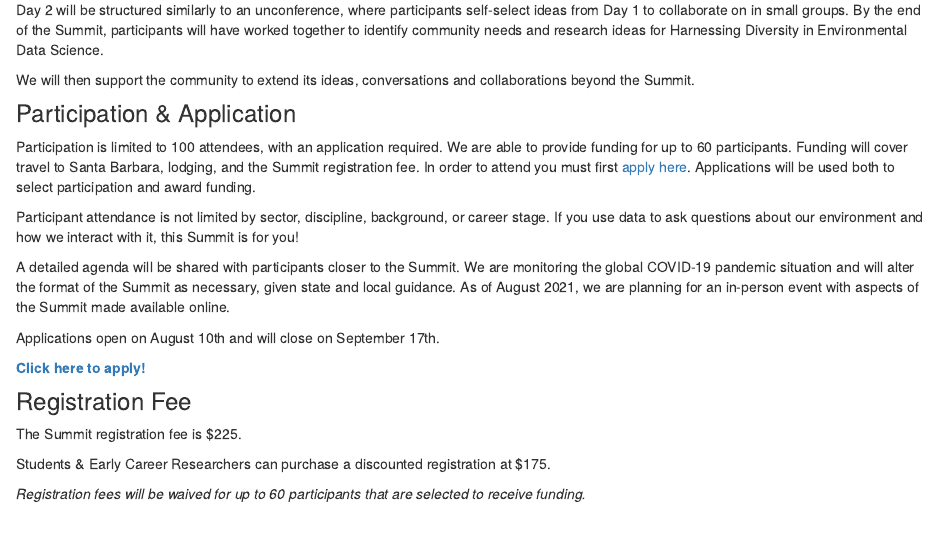
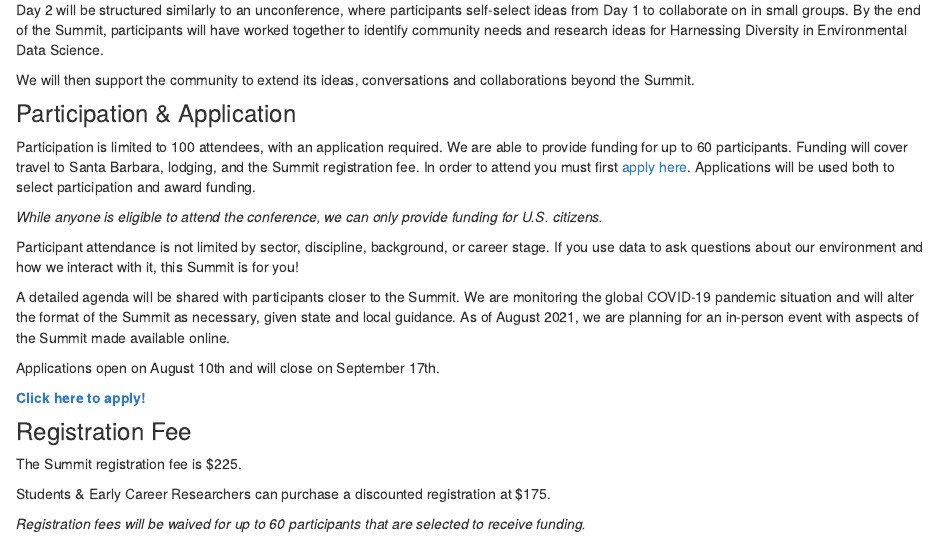
Before and after one commit to EDS-Summit/eds-summit-2022, an R Markdown document (index.Rmd): the page in a window 1100 px wide, from 470 px down. Rendered offline with R 4.5, knitr and Pandoc, with nearby package versions; drawn as R Markdown's standard HTML page in place of the format the file asks for.

Commit message:
added clarifying language aroudn eligibility for funding

```diff
--- a/index.Rmd
+++ b/index.Rmd
@@ -35,6 +35,8 @@ We will then support the community  to extend its ideas, conversations and colla
 ### Participation & Application
 
 Participation is limited to 100 attendees, with an application required. We are able to provide funding for up to 60 participants. Funding will cover travel to Santa Barbara, lodging, and the Summit registration fee. In order to attend you must first [apply here](https://forms.gle/HzEe4tYvEauNhNdV9). Applications will be used both to select participation and award funding.
+
+*While anyone is eligible to attend the conference, we can only provide funding for U.S. citizens.*
 
 Participant attendance is not limited by sector, discipline, background, or career stage. If you use data to ask questions about our environment and how we interact with it, this Summit is for you!
 
```
Also changed, not shown: docs/search.json, 1 other file.
